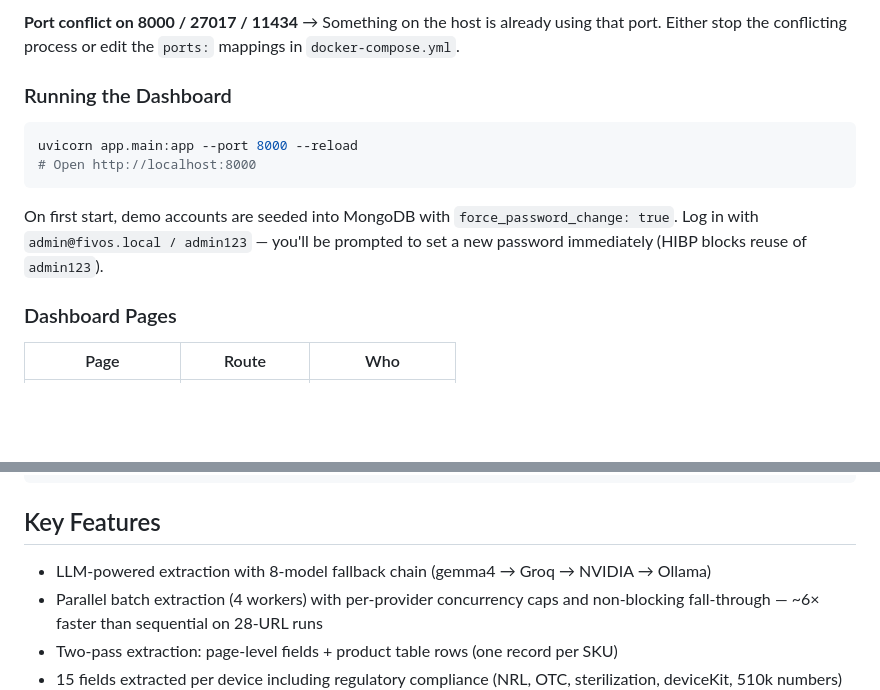
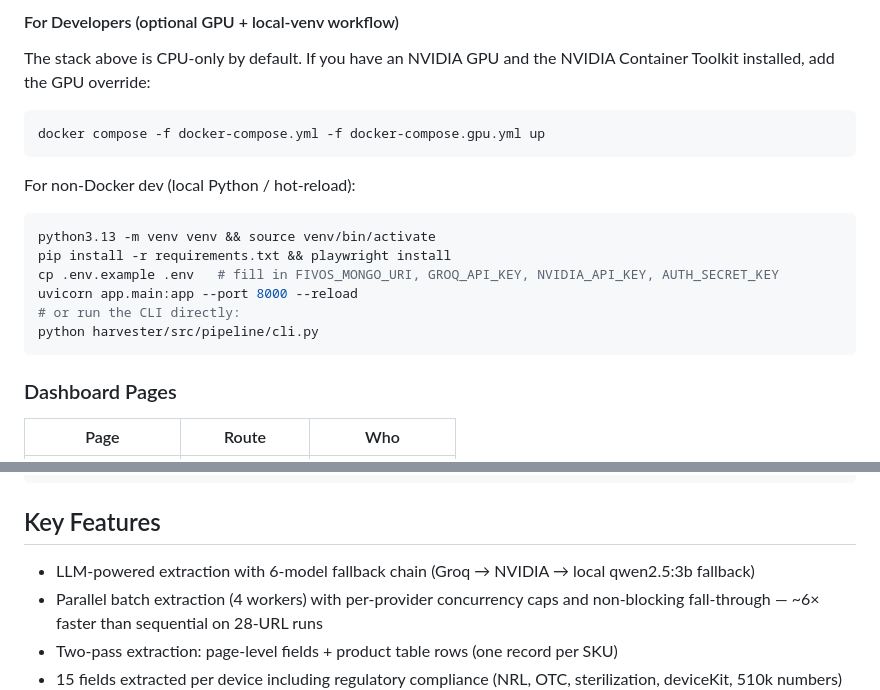
Before and after one commit to JasonSonith/Fivos_Senior_Project, a Markdown page: README.md, 2 parts joined by grey strips. GitHub-like rendering; blank space fills up the shorter version.

````diff
--- a/README.md
+++ b/README.md
@@ -241,15 +146,22 @@ If all six checks pass, the stack is healthy and ready for use.
 
-**Port conflict on 8000 / 27017 / 11434**
-→ Something on the host is already using that port. Either stop the conflicting process or edit the `ports:` mappings in `docker-compose.yml`.
+#### For Developers (optional GPU + local-venv workflow)
 
-### Running the Dashboard
+The stack above is CPU-only by default. If you have an NVIDIA GPU and the NVIDIA Container Toolkit installed, add the GPU override:
 
 ```bash
-uvicorn app.main:app --port 8000 --reload
-# Open http://localhost:8000
+docker compose -f docker-compose.yml -f docker-compose.gpu.yml up
 ```
 
-On first start, demo accounts are seeded into MongoDB with `force_password_change: true`. Log in with `admin@fivos.local / admin123` — you'll be prompted to set a new password immediately (HIBP blocks reuse of `admin123`).
+For non-Docker dev (local Python / hot-reload):
+
+```bash
+python3.13 -m venv venv && source venv/bin/activate
+pip install -r requirements.txt && playwright install
+cp .env.example .env   # fill in FIVOS_MONGO_URI, GROQ_API_KEY, NVIDIA_API_KEY, AUTH_SECRET_KEY
+uvicorn app.main:app --port 8000 --reload
+# or run the CLI directly:
+python harvester/src/pipeline/cli.py
+```
 
 ### Dashboard Pages
 
@@ -280,7 +192,7 @@ pytest -v     # verbose
 
 ## Key Features
 
-- LLM-powered extraction with 8-model fallback chain (gemma4 → Groq → NVIDIA → Ollama)
+- LLM-powered extraction with 6-model fallback chain (Groq → NVIDIA → local qwen2.5:3b fallback)
 - Parallel batch extraction (4 workers) with per-provider concurrency caps and non-blocking fall-through — ~6× faster than sequential on 28-URL runs
 - Two-pass extraction: page-level fields + product table rows (one record per SKU)
 - 15 fields extracted per device including regulatory compliance (NRL, OTC, sterilization, deviceKit, 510k numbers)
````
Also changed, not shown: other parts of README.md (+33 -128 lines).
